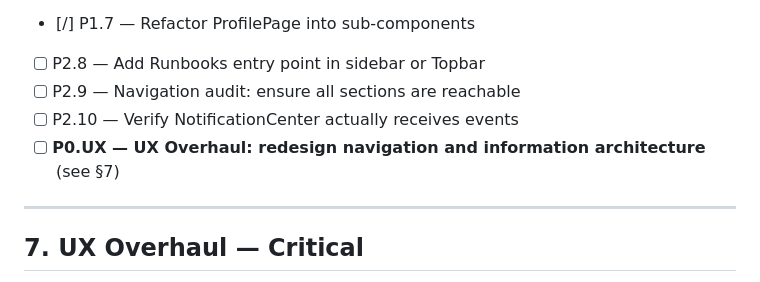
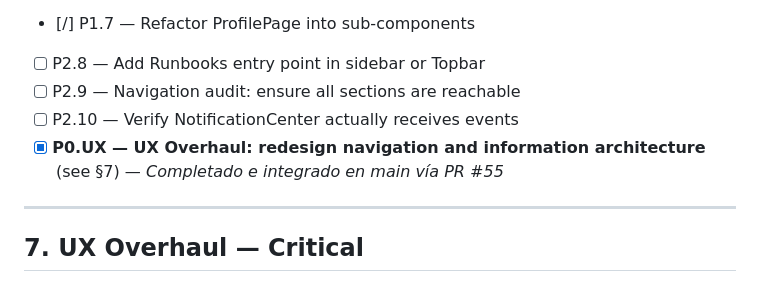
Before and after one commit to tiagofur/dev_deck, a Markdown page: docs/APP_AUDIT_2026_05.md, the part around the change. Drawn GitHub-style.

Commit message:
docs(audit): mark P0.UX navigation overhaul as completed and integrated

```diff
--- a/docs/APP_AUDIT_2026_05.md
+++ b/docs/APP_AUDIT_2026_05.md
@@ -202,7 +202,7 @@ Apply **progressive disclosure**. Enterprise/social features should be visible O
 - [ ] P2.8 — Add Runbooks entry point in sidebar or Topbar
 - [ ] P2.9 — Navigation audit: ensure all sections are reachable
 - [ ] P2.10 — Verify NotificationCenter actually receives events
-- [ ] **P0.UX — UX Overhaul: redesign navigation and information architecture** (see §7)
+- [x] **P0.UX — UX Overhaul: redesign navigation and information architecture** (see §7) — *Completado e integrado en main vía PR #55*
 
 ---
 
```
